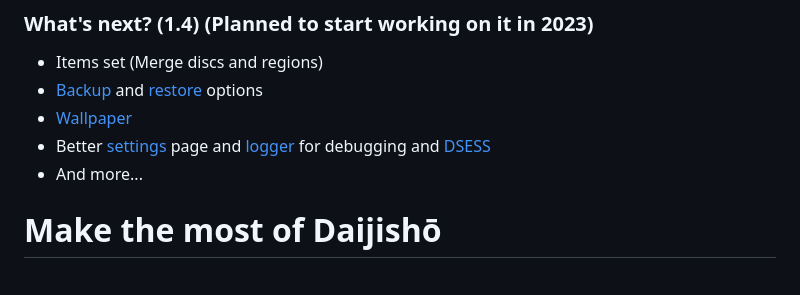
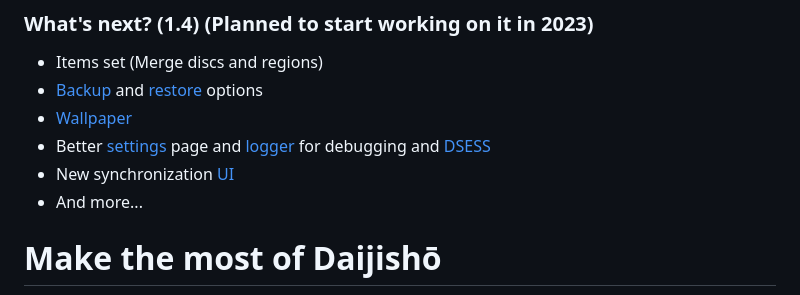
Before and after one commit to TapiocaFox/Daijishou, a Markdown page: README.md, the part around the change. Rendered like a GitHub page.

```diff
--- a/README.md
+++ b/README.md
@@ -14,7 +14,8 @@ Daijishō is currently **closed-source**. Nonetheless, I do have some prerequisi
  - Items set (Merge discs and regions)
  - [Backup](/imgs/1_4_backup.png) and [restore](/imgs/1_4_restore.png) options
  - [Wallpaper](/imgs/1_4_wallpaper.png)
- - Better [settings](/imgs/1_4_settings.png) page and [logger](/imgs/1_4_logger.png) for debugging and [DSESS](/DSESS.md)
+ - Better [settings](/imgs/1_4_settings.png) page and [logger](/imgs/1_4_logger.png) for debugging and [DSESS](/DSESS.png)
+ - New synchronization [UI](/imgs/1_4_synchronization.png)
  - And more...
 
 # Make the most of Daijishō
```
Also changed, not shown: imgs/1_4_synchronization.png (added).
